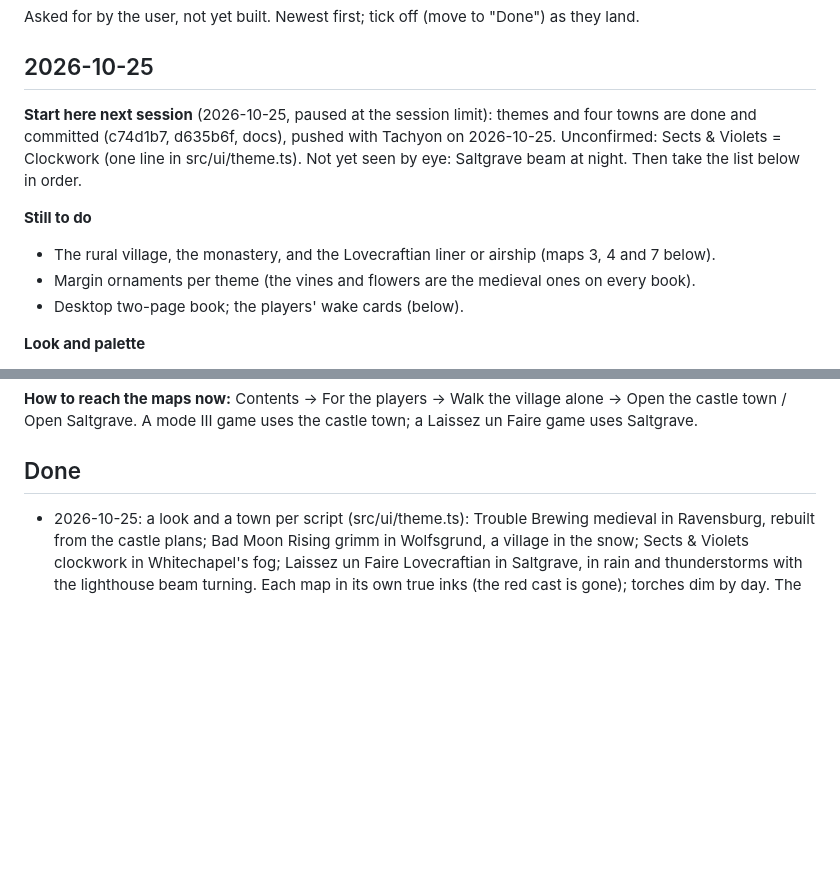
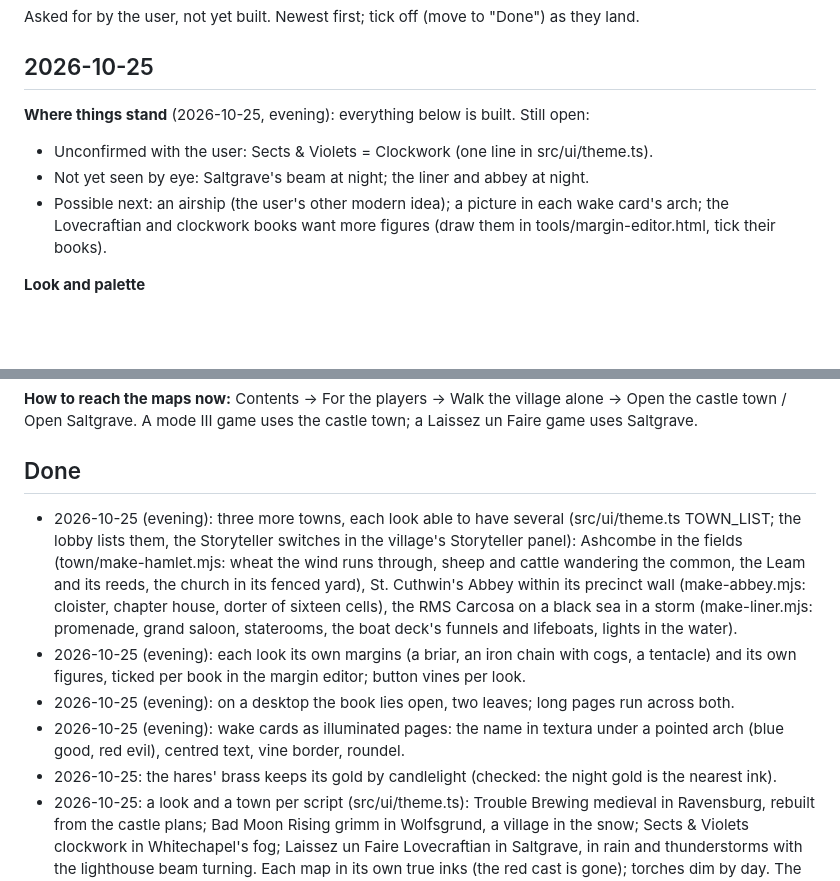
Before and after one commit to bucatini-mickey/grimoire, a Markdown page: docs/requests.md, 2 parts joined by grey strips. GitHub-like rendering; blank space fills up the shorter version.

Commit message:
Requests: the maps, margins, open book and wake cards done; what is still open
Co-Authored-By: Claude Opus 5.5 <noreply@anthropic.com>

```diff
--- a/docs/requests.md
+++ b/docs/requests.md
@@ -4,12 +4,10 @@ Asked for by the user, not yet built. Newest first; tick off (move to "Done") as
 
 ## 2026-10-25
 
-**Start here next session** (2026-10-25, paused at the session limit): themes and four towns are done and committed (c74d1b7, d635b6f, docs), pushed with Tachyon on 2026-10-25. Unconfirmed: Sects & Violets = Clockwork (one line in src/ui/theme.ts). Not yet seen by eye: Saltgrave beam at night. Then take the list below in order.
-
-**Still to do**
-- The rural village, the monastery, and the Lovecraftian liner or airship (maps 3, 4 and 7 below).
-- Margin ornaments per theme (the vines and flowers are the medieval ones on every book).
-- Desktop two-page book; the players' wake cards (below).
+**Where things stand** (2026-10-25, evening): everything below is built. Still open:
+- Unconfirmed with the user: Sects & Violets = Clockwork (one line in src/ui/theme.ts).
+- Not yet seen by eye: Saltgrave's beam at night; the liner and abbey at night.
+- Possible next: an airship (the user's other modern idea); a picture in each wake card's arch; the Lovecraftian and clockwork books want more figures (draw them in tools/margin-editor.html, tick their books).
 
 **Look and palette**
 - Revisit the palette: moody but realistic. One per game mode and per script, to fit its theme.
@@ -32,5 +30,10 @@ Asked for around 2026-10-23 15:12 in a chat that is missing from this PC (the us
 **How to reach the maps now:** Contents → For the players → Walk the village alone → Open the castle town / Open Saltgrave. A mode III game uses the castle town; a Laissez un Faire game uses Saltgrave.
 
 ## Done
+- 2026-10-25 (evening): three more towns, each look able to have several (src/ui/theme.ts TOWN_LIST; the lobby lists them, the Storyteller switches in the village's Storyteller panel): Ashcombe in the fields (town/make-hamlet.mjs: wheat the wind runs through, sheep and cattle wandering the common, the Leam and its reeds, the church in its fenced yard), St. Cuthwin's Abbey within its precinct wall (make-abbey.mjs: cloister, chapter house, dorter of sixteen cells), the RMS Carcosa on a black sea in a storm (make-liner.mjs: promenade, grand saloon, staterooms, the boat deck's funnels and lifeboats, lights in the water).
+- 2026-10-25 (evening): each look its own margins (a briar, an iron chain with cogs, a tentacle) and its own figures, ticked per book in the margin editor; button vines per look.
+- 2026-10-25 (evening): on a desktop the book lies open, two leaves; long pages run across both.
+- 2026-10-25 (evening): wake cards as illuminated pages: the name in textura under a pointed arch (blue good, red evil), centred text, vine border, roundel.
+- 2026-10-25: the hares' brass keeps its gold by candlelight (checked: the night gold is the nearest ink).
 - 2026-10-25: a look and a town per script (src/ui/theme.ts): Trouble Brewing medieval in Ravensburg, rebuilt from the castle plans; Bad Moon Rising grimm in Wolfsgrund, a village in the snow; Sects & Violets clockwork in Whitechapel's fog; Laissez un Faire Lovecraftian in Saltgrave, in rain and thunderstorms with the lighthouse beam turning. Each map in its own true inks (the red cast is gone); torches dim by day. The day gold brightened so brass stays brass.
 - 2026-10-25: pages one thing each (contents, Storyteller's and players' leaves; setup as pages; settings; book of characters); bordered buttons; the margin editor with demons; the phone keyboard no longer opens on every tap.
```
